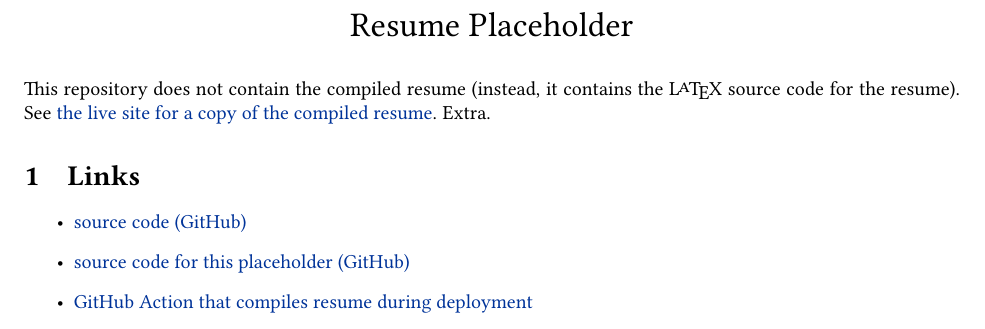
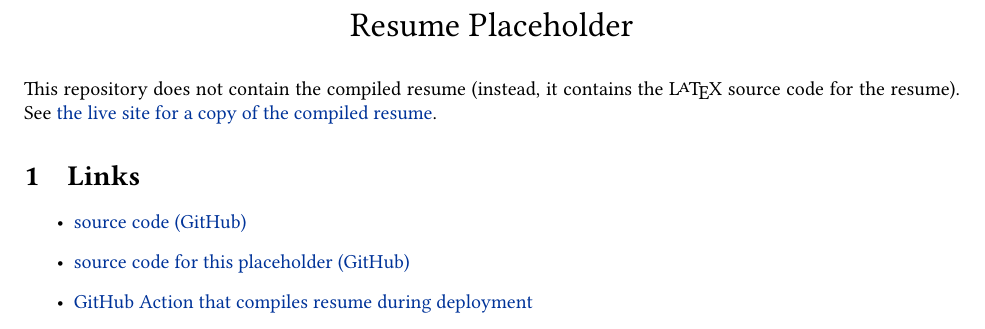
Before and after one commit to jazeved0/jazevedo.me, a LaTeX CV (src/resume/placeholder.tex): part of the page, cut so that both start at the same text. Compiled offline with pdfLaTeX.

Commit message:
remove test change from placeholder

```diff
--- a/src/resume/placeholder.tex
+++ b/src/resume/placeholder.tex
@@ -34,7 +34,7 @@
 
 \noindent
 This repository does not contain the compiled resume (instead, it contains the \LaTeX\ source code for the resume).
-See \href{https://jazevedo.me/resume}{the live site for a copy of the compiled resume}. Extra.
+See \href{https://jazevedo.me/resume}{the live site for a copy of the compiled resume}.
 
 \section{Links}
 \begin{itemize}
```
